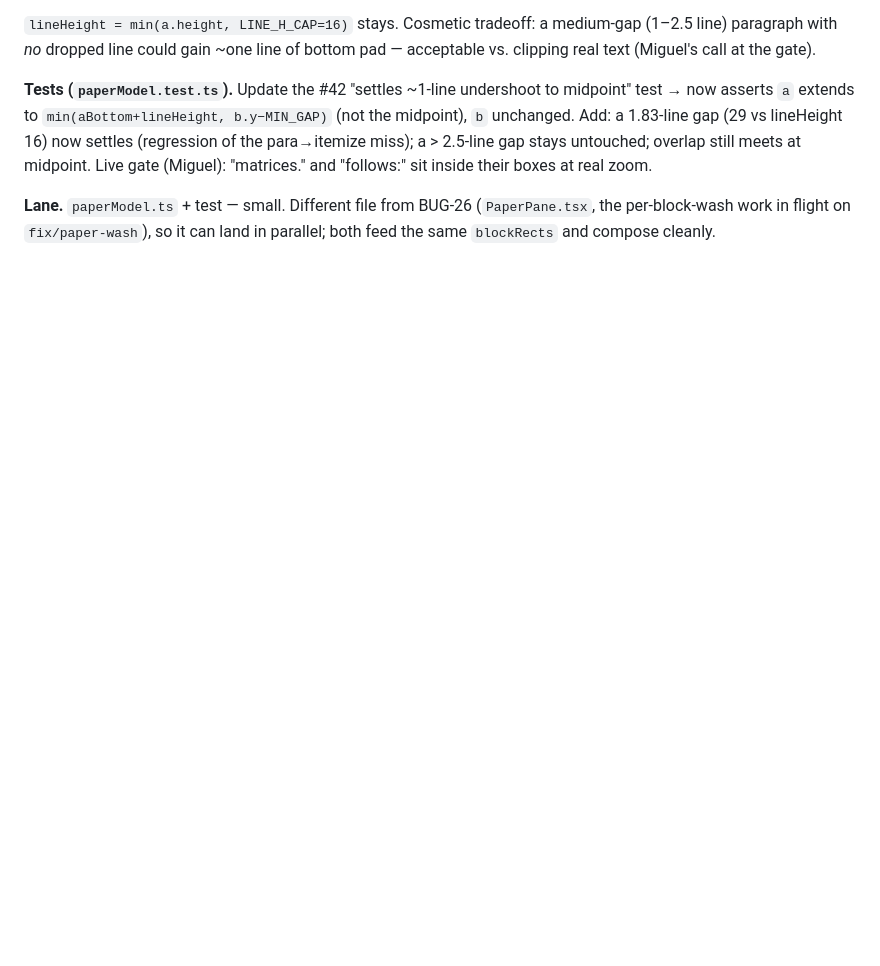
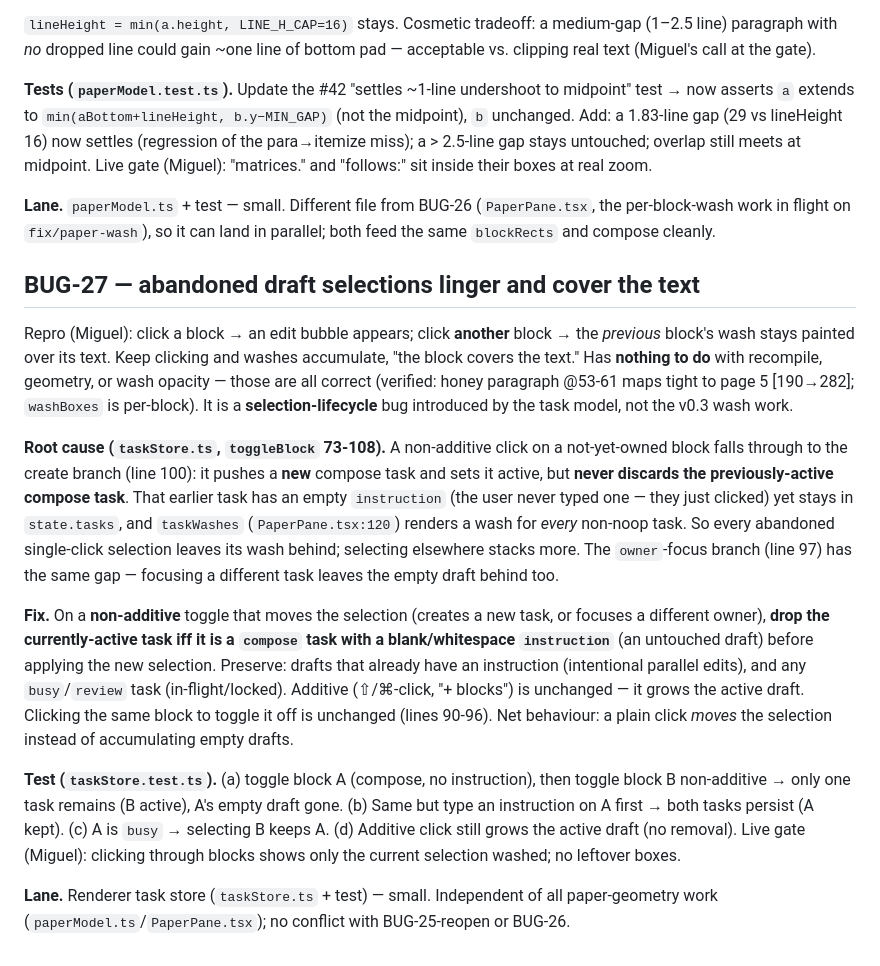
Before and after one commit to MiguelFernandes9/stanza, a Markdown page: docs/dogfood-fixes.md, the part around the change. GitHub-like rendering; blank space fills up the shorter version.

Commit message:
docs: BUG-27 (abandoned draft selections linger over text)

```diff
--- a/docs/dogfood-fixes.md
+++ b/docs/dogfood-fixes.md
@@ -1134,3 +1134,45 @@ gap stays untouched; overlap still meets at midpoint. Live gate (Miguel):
 **Lane.** `paperModel.ts` + test — small. Different file from BUG-26
 (`PaperPane.tsx`, the per-block-wash work in flight on `fix/paper-wash`), so
 it can land in parallel; both feed the same `blockRects` and compose cleanly.
+
+## BUG-27 — abandoned draft selections linger and cover the text
+
+Repro (Miguel): click a block → an edit bubble appears; click **another**
+block → the *previous* block's wash stays painted over its text. Keep
+clicking and washes accumulate, "the block covers the text." Has **nothing to
+do** with recompile, geometry, or wash opacity — those are all correct
+(verified: honey paragraph @53-61 maps tight to page 5 [190→282];
+`washBoxes` is per-block). It is a **selection-lifecycle** bug introduced by
+the task model, not the v0.3 wash work.
+
+**Root cause (`taskStore.ts`, `toggleBlock` 73-108).** A non-additive click
+on a not-yet-owned block falls through to the create branch (line 100): it
+pushes a **new** compose task and sets it active, but **never discards the
+previously-active compose task**. That earlier task has an empty
+`instruction` (the user never typed one — they just clicked) yet stays in
+`state.tasks`, and `taskWashes` (`PaperPane.tsx:120`) renders a wash for
+*every* non-noop task. So every abandoned single-click selection leaves its
+wash behind; selecting elsewhere stacks more. The `owner`-focus branch
+(line 97) has the same gap — focusing a different task leaves the empty draft
+behind too.
+
+**Fix.** On a **non-additive** toggle that moves the selection (creates a new
+task, or focuses a different owner), **drop the currently-active task iff it
+is a `compose` task with a blank/whitespace `instruction`** (an untouched
+draft) before applying the new selection. Preserve: drafts that already have
+an instruction (intentional parallel edits), and any `busy`/`review` task
+(in-flight/locked). Additive (⇧/⌘-click, "+ blocks") is unchanged — it grows
+the active draft. Clicking the same block to toggle it off is unchanged
+(lines 90-96). Net behaviour: a plain click *moves* the selection instead of
+accumulating empty drafts.
+
+**Test (`taskStore.test.ts`).** (a) toggle block A (compose, no instruction),
+then toggle block B non-additive → only one task remains (B active), A's
+empty draft gone. (b) Same but type an instruction on A first → both tasks
+persist (A kept). (c) A is `busy` → selecting B keeps A. (d) Additive click
+still grows the active draft (no removal). Live gate (Miguel): clicking
+through blocks shows only the current selection washed; no leftover boxes.
+
+**Lane.** Renderer task store (`taskStore.ts` + test) — small. Independent of
+all paper-geometry work (`paperModel.ts`/`PaperPane.tsx`); no conflict with
+BUG-25-reopen or BUG-26.
```
